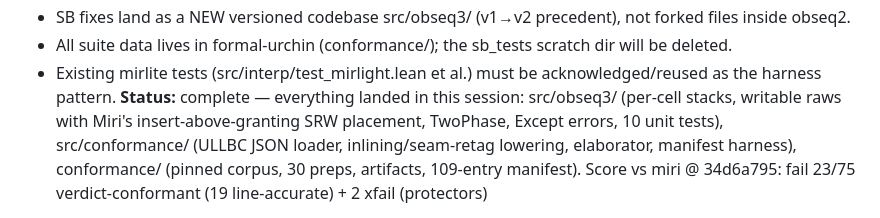
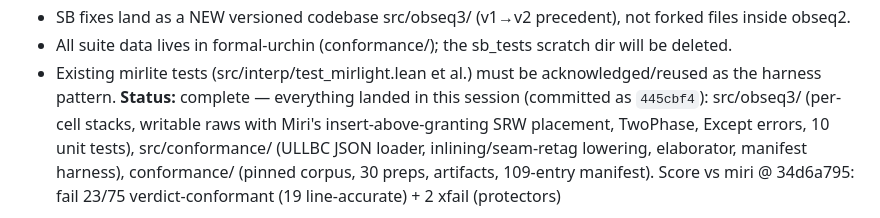
Before and after one commit to priyasiddharth/formal-urchin, a Markdown page: notes/sessions.md, the part around the change. Drawn GitHub-style.

Commit message:
docs(notes): stamp conformance-suite commit hash into session notes
Co-Authored-By: Claude Fable 5 <noreply@anthropic.com>

```diff
--- a/notes/sessions.md
+++ b/notes/sessions.md
@@ -65,7 +65,8 @@ Charon-based conformance suite.
   scratch dir will be deleted.
 - Existing mirlite tests (src/interp/test_mirlight.lean et al.) must be
   acknowledged/reused as the harness pattern.
-**Status:** complete — everything landed in this session:
+**Status:** complete — everything landed in this session (committed as
+`445cbf4`):
 src/obseq3/ (per-cell stacks, writable raws with Miri's
 insert-above-granting SRW placement, TwoPhase, Except errors, 10 unit
 tests), src/conformance/ (ULLBC JSON loader, inlining/seam-retag
```
Also changed, not shown: 1 other file.
